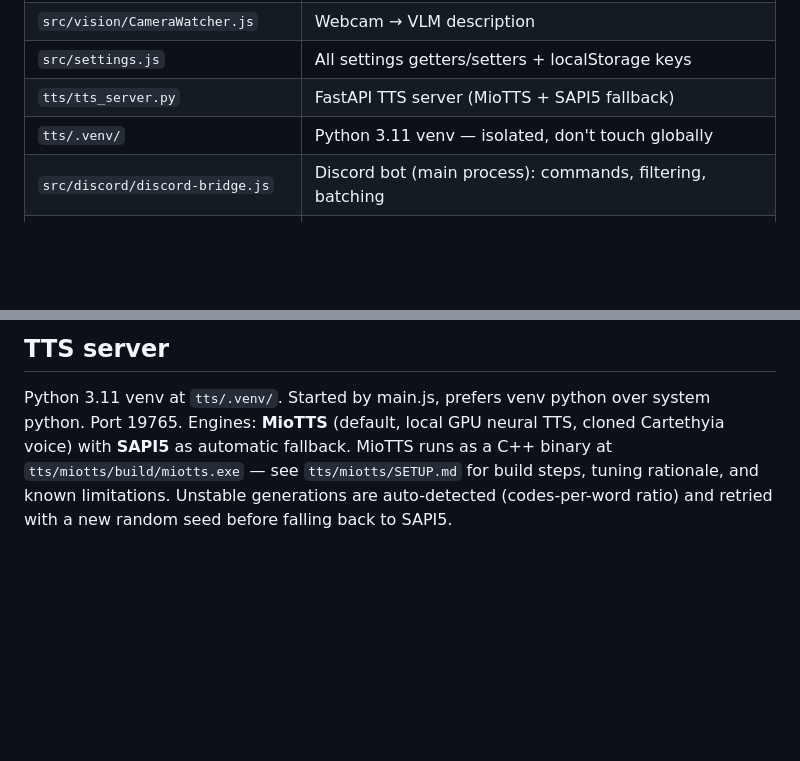
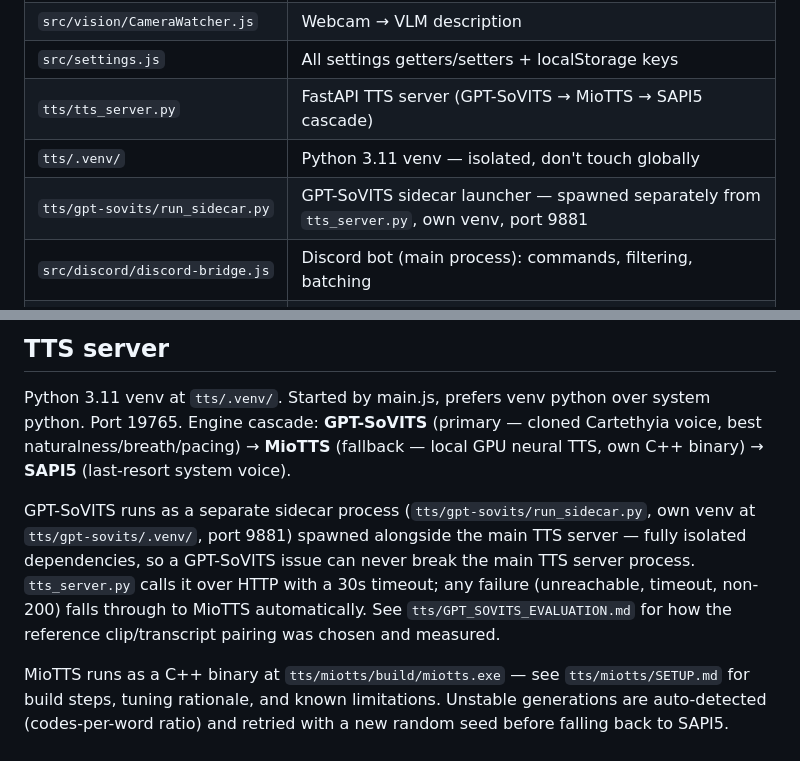
Before and after one commit to Lokesh-shiva/Anime-desktop-waifu, a Markdown page: CLAUDE.md, 2 parts joined by grey strips. GitHub-like rendering; blank space fills up the shorter version.

Commit message:
docs: update CLAUDE.md for GPT-SoVITS as primary TTS engine

```diff
--- a/CLAUDE.md
+++ b/CLAUDE.md
@@ -25,8 +25,9 @@ TTS server (Python) auto-starts on port 19765. LLM runs via LM Studio (port 1234
 | `src/vision/ScreenWatcher.js` | Screen capture → VLM description |
 | `src/vision/CameraWatcher.js` | Webcam → VLM description |
 | `src/settings.js` | All settings getters/setters + localStorage keys |
-| `tts/tts_server.py` | FastAPI TTS server (MioTTS + SAPI5 fallback) |
+| `tts/tts_server.py` | FastAPI TTS server (GPT-SoVITS → MioTTS → SAPI5 cascade) |
 | `tts/.venv/` | Python 3.11 venv — isolated, don't touch globally |
+| `tts/gpt-sovits/run_sidecar.py` | GPT-SoVITS sidecar launcher — spawned separately from `tts_server.py`, own venv, port 9881 |
 | `src/discord/discord-bridge.js` | Discord bot (main process): commands, filtering, batching |
 | `src/discord/discord-renderer.js` | Discord batches → chat pipeline (renderer side) |
 
@@ -58,7 +59,15 @@ Exception: the Discord bot token lives in `discord-config.json` in Electron's `u
 
 ## TTS server
 Python 3.11 venv at `tts/.venv/`. Started by main.js, prefers venv python over system python. Port 19765.
-Engines: **MioTTS** (default, local GPU neural TTS, cloned Cartethyia voice) with **SAPI5** as automatic fallback.
+Engine cascade: **GPT-SoVITS** (primary — cloned Cartethyia voice, best naturalness/breath/pacing) →
+**MioTTS** (fallback — local GPU neural TTS, own C++ binary) → **SAPI5** (last-resort system voice).
+
+GPT-SoVITS runs as a separate sidecar process (`tts/gpt-sovits/run_sidecar.py`, own venv at
+`tts/gpt-sovits/.venv/`, port 9881) spawned alongside the main TTS server — fully isolated dependencies,
+so a GPT-SoVITS issue can never break the main TTS server process. `tts_server.py` calls it over HTTP with
+a 30s timeout; any failure (unreachable, timeout, non-200) falls through to MioTTS automatically.
+See `tts/GPT_SOVITS_EVALUATION.md` for how the reference clip/transcript pairing was chosen and measured.
+
 MioTTS runs as a C++ binary at `tts/miotts/build/miotts.exe` — see `tts/miotts/SETUP.md` for build steps,
 tuning rationale, and known limitations. Unstable generations are auto-detected (codes-per-word ratio)
 and retried with a new random seed before falling back to SAPI5.
```
